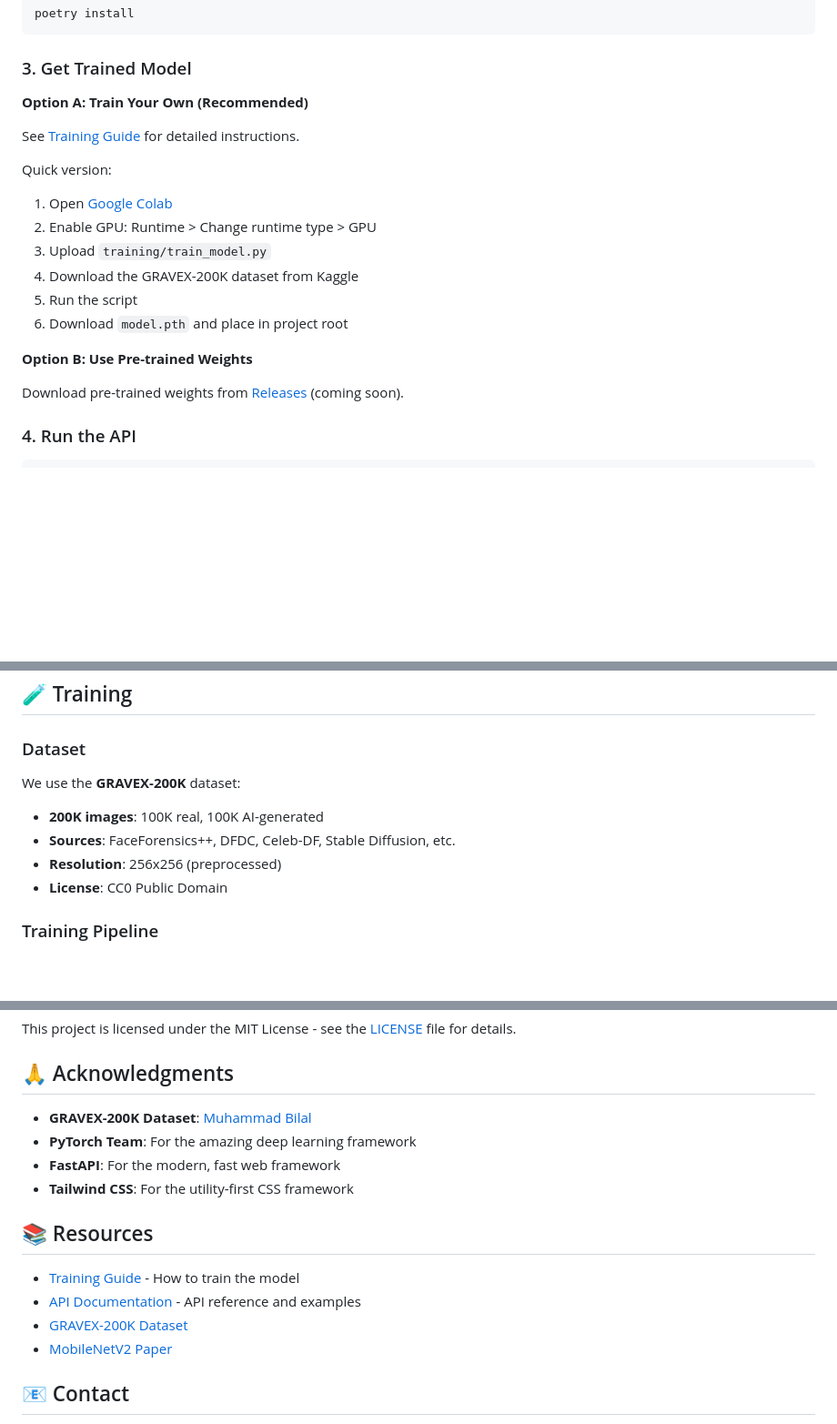
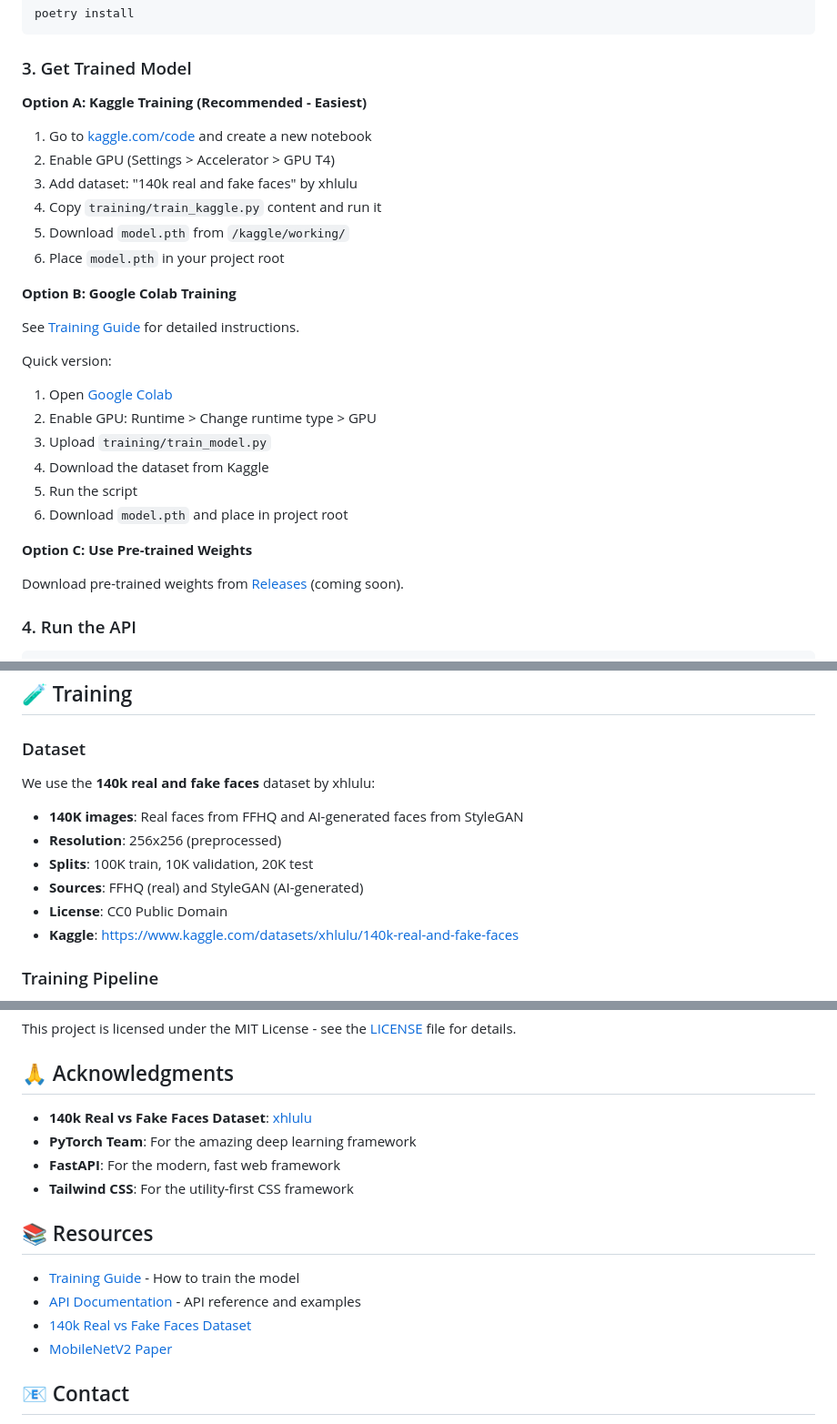
Before and after one commit to Exogenous-sodom867/ai-face-detector, a Markdown page: README.md, 3 parts joined by grey strips. Shown at 91% size. GitHub-like rendering; blank space fills up the shorter version.

Commit message:
docs(readme): update with Kaggle training and new dataset
Updates README to reflect:
- Kaggle training as the recommended method (easiest)
- 140k real and fake faces dataset instead of GRAVEX-200K
- New train_kaggle.py script in project structure
- Corrected training options (A, B, C instead of duplicate Bs)
- Updated acknowledgments and resources

```diff
--- a/README.md
+++ b/README.md
@@ -70,7 +70,16 @@ poetry install
 
 ### 3. Get Trained Model
 
-**Option A: Train Your Own (Recommended)**
+**Option A: Kaggle Training (Recommended - Easiest)**
+
+1. Go to [kaggle.com/code](https://kaggle.com/code) and create a new notebook
+2. Enable GPU (Settings > Accelerator > GPU T4)
+3. Add dataset: "140k real and fake faces" by xhlulu
+4. Copy `training/train_kaggle.py` content and run it
+5. Download `model.pth` from `/kaggle/working/`
+6. Place `model.pth` in your project root
+
+**Option B: Google Colab Training**
 
 See [Training Guide](docs/TRAINING.md) for detailed instructions.
 
@@ -78,11 +87,11 @@ Quick version:
 1. Open [Google Colab](https://colab.research.google.com/)
 2. Enable GPU: Runtime > Change runtime type > GPU
 3. Upload `training/train_model.py`
-4. Download the GRAVEX-200K dataset from Kaggle
+4. Download the dataset from Kaggle
 5. Run the script
 6. Download `model.pth` and place in project root
 
-**Option B: Use Pre-trained Weights**
+**Option C: Use Pre-trained Weights**
 
 Download pre-trained weights from [Releases](https://github.com/furkankoykiran/ai-face-detector/releases) (coming soon).
 
@@ -159,11 +169,13 @@ AI-Face-Detector/
 
 ### Dataset
 
-We use the **GRAVEX-200K** dataset:
-- **200K images**: 100K real, 100K AI-generated
-- **Sources**: FaceForensics++, DFDC, Celeb-DF, Stable Diffusion, etc.
+We use the **140k real and fake faces** dataset by xhlulu:
+- **140K images**: Real faces from FFHQ and AI-generated faces from StyleGAN
 - **Resolution**: 256x256 (preprocessed)
+- **Splits**: 100K train, 10K validation, 20K test
+- **Sources**: FFHQ (real) and StyleGAN (AI-generated)
 - **License**: CC0 Public Domain
+- **Kaggle**: https://www.kaggle.com/datasets/xhlulu/140k-real-and-fake-faces
 
 ### Training Pipeline
 
@@ -272,7 +284,7 @@ This project is licensed under the MIT License - see the [LICENSE](LICENSE) file
 
 ## 🙏 Acknowledgments
 
-- **GRAVEX-200K Dataset**: [Muhammad Bilal](https://kaggle.com/muhammadbilal6305)
+- **140k Real vs Fake Faces Dataset**: [xhlulu](https://kaggle.com/xhlulu)
 - **PyTorch Team**: For the amazing deep learning framework
 - **FastAPI**: For the modern, fast web framework
 - **Tailwind CSS**: For the utility-first CSS framework
@@ -281,7 +293,7 @@ This project is licensed under the MIT License - see the [LICENSE](LICENSE) file
 
 - [Training Guide](docs/TRAINING.md) - How to train the model
 - [API Documentation](docs/API.md) - API reference and examples
-- [GRAVEX-200K Dataset](https://kaggle.com/datasets/muhammadbilal6305/200k-real-vs-ai-visuals-by-mbilal)
+- [140k Real vs Fake Faces Dataset](https://www.kaggle.com/datasets/xhlulu/140k-real-and-fake-faces)
 - [MobileNetV2 Paper](https://arxiv.org/abs/1801.04381)
 
 ## 📧 Contact
```
Also changed, not shown: other parts of README.md (+2 -1 lines).
